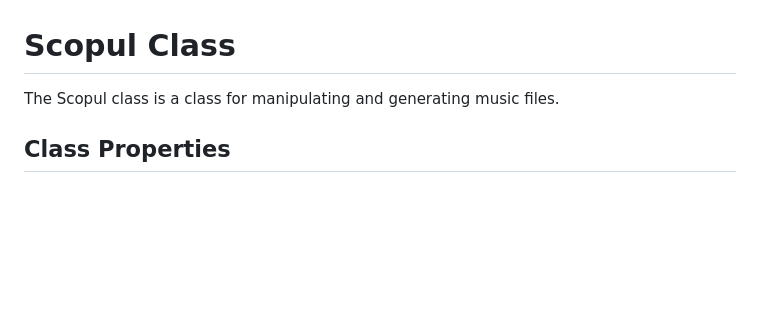
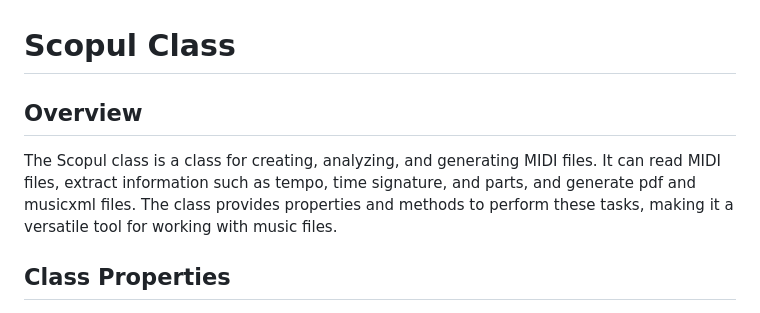
Before and after one commit to SwayamSahoo11742/SwayamSahoo11742.github.io, a Markdown page: scopul.md, the part around the change. Drawn GitHub-style; blank space fills up the shorter version.

```diff
--- a/scopul.md
+++ b/scopul.md
@@ -1,5 +1,7 @@
 # Scopul Class
-The Scopul class is a class for manipulating and generating music files.
+
+## Overview
+The Scopul class is a class for creating, analyzing, and generating MIDI files. It can read MIDI files, extract information such as tempo, time signature, and parts, and generate pdf and musicxml files. The class provides properties and methods to perform these tasks, making it a versatile tool for working with music files.
 
 
 ## Class Properties
```
Also changed, not shown: tempo.md (added, +57 -0 lines), timesig.md (added, +98 -0 lines).
